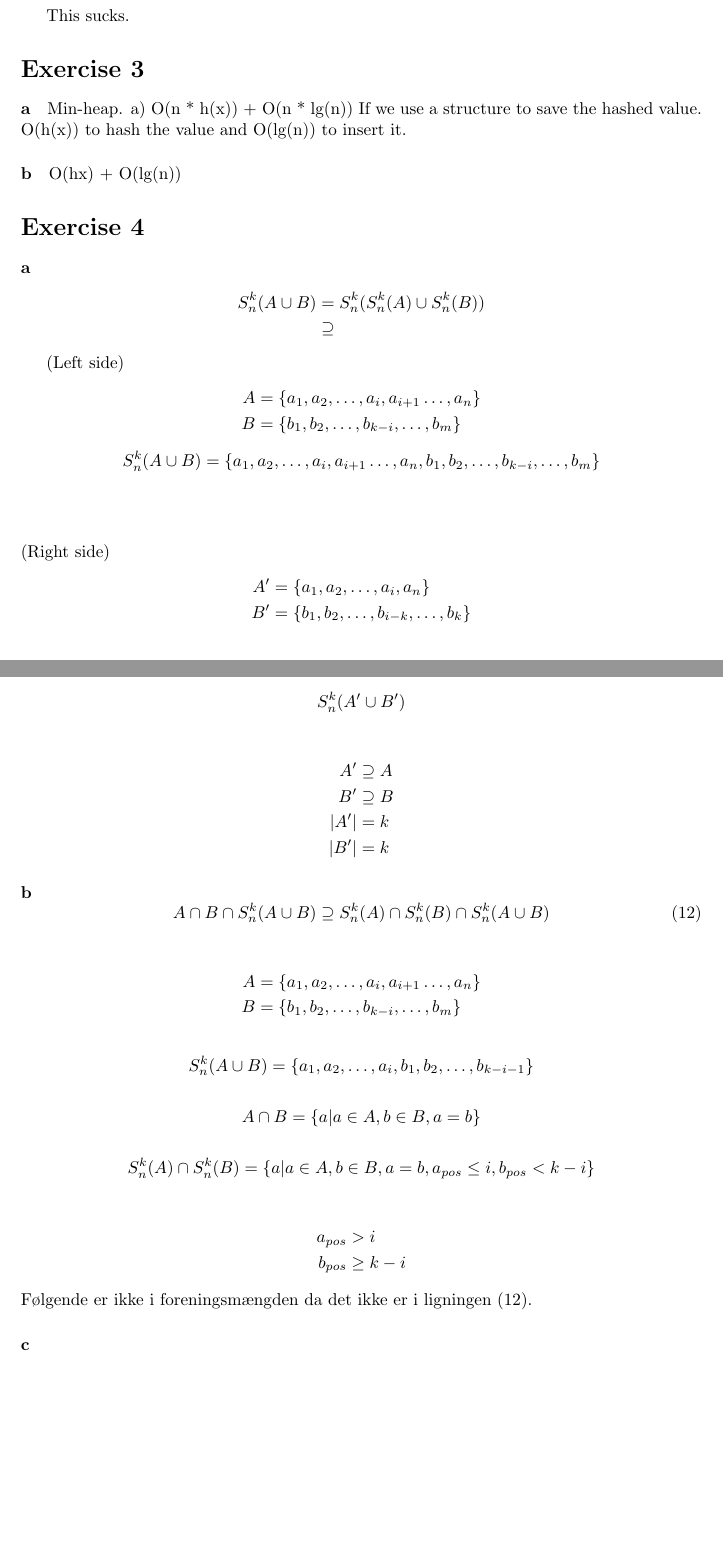
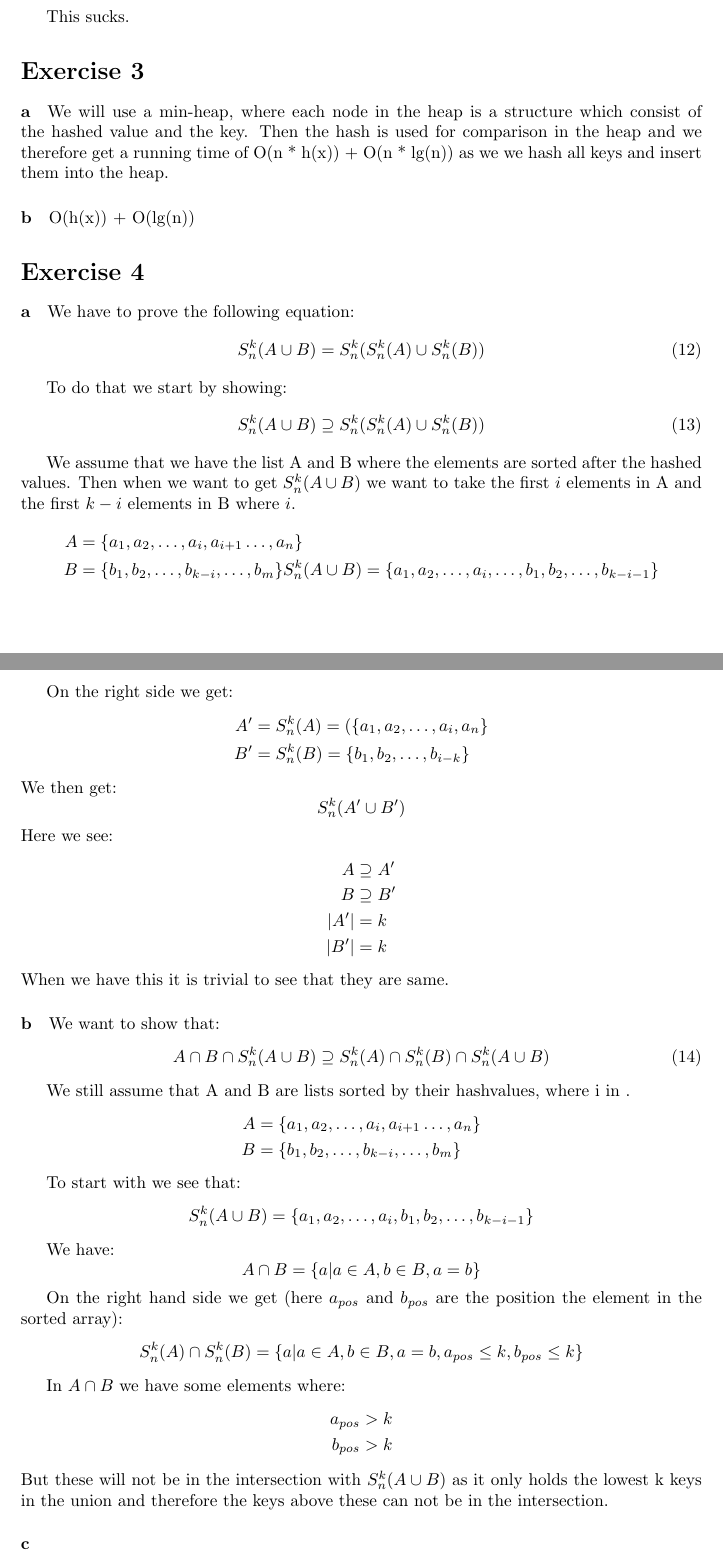
Before and after one commit to KPassov/AA-Assignment2, a LaTeX document (main.tex, which reads Exercise2/3a.tex, Exercise2/3b.tex, Exercise2/4a.tex): two parts of pages 2 and 3 of 3, joined at a grey line, cut so that both start at the same text, the shorter picture padded with empty space. Compiled offline with pdfLaTeX.

Commit message:
Bedre tekst

```diff
--- a/Exercise2/3a.tex
+++ b/Exercise2/3a.tex
@@ -1,5 +1,5 @@
 \paragraph{a}
-Min-heap.
-a)
-O(n * h(x)) + O(n * lg(n)) If we use a structure to save the hashed value.
-O(h(x)) to hash the value and O(lg(n)) to insert it.
+We will use a min-heap, where each node in the heap is a structure which consist
+of the hashed value and the key. Then the hash is used for comparison in the
+heap and we therefore get a running time of O(n * h(x)) + O(n * lg(n)) as we
+we hash all keys and insert them into the heap.
--- a/Exercise2/3b.tex
+++ b/Exercise2/3b.tex
@@ -1,2 +1,2 @@
 \paragraph{b}
-O(hx) + O(lg(n))
+O(h(x)) + O(lg(n))
--- a/Exercise2/4a.tex
+++ b/Exercise2/4a.tex
@@ -1,30 +1,37 @@
 \paragraph{a}
-\begin{align*}
-    S^{k}_{n}(A \cup B) &= S^{k}_{n}(S^{k}_{n}(A) \cup S^{k}_{n}(B))\\
-    &\supseteq
-\end{align*}
+We have to prove the following equation:
+\begin{equation}
+    S^{k}_{n}(A \cup B) = S^{k}_{n}(S^{k}_{n}(A) \cup S^{k}_{n}(B))\\
+\end{equation}
 
-(Left side)
+To do that we start by showing:
+\begin{equation}
+    S^{k}_{n}(A \cup B) \supseteq S^{k}_{n}(S^{k}_{n}(A) \cup S^{k}_{n}(B))\\
+\end{equation}
+
+We assume that we have the list A and B where the elements are sorted after the
+hashed values. Then when we want to get $S^{k}_{n}(A\cup B)$ we want to take
+the first $i$ elements in A and the first $k-i$ elements in B where $i$.
 \begin{align*}
     A &=\{a_1, a_2, \dots , a_{i}, a_{i+1} \dots  , a_n\}\\
     B &=\{b_1, b_2, \dots , b_{k-i}, \dots , b_m\}
+    S^{k}_{n}(A\cup B) =\{a_1, a_2, \dots , a_{i}, \dots,  b_1, b_2, \dots , b_{k-i-1}\}
 \end{align*}
-\begin{equation*}
-    S^{k}_{n}(A\cup B) =\{a_1, a_2, \dots , a_{i}, a_{i+1} \dots  , a_n, b_1, b_2, \dots , b_{k-i}, \dots , b_m\}
-\end{equation*}
-\\ \\ \\
-(Right side)
+
+On the right side we get:
 \begin{align*}
-    A' &=\{a_1, a_2, \dots , a_{i}, a_{n}\}\\
-    B' &=\{b_1, b_2, \dots , b_{i-k}, \dots , b_k\}
+    A' &= S^{k}_{n}(A) = (\{a_1, a_2, \dots , a_{i}, a_{n}\}\\
+    B' &= S^{k}_{n}(B) = \{b_1, b_2, \dots , b_{i-k}\}
 \end{align*}
+We then get:
 \begin{equation*}
     S^{k}_{n}(A' \cup B')
 \end{equation*}
-
+Here we see:
 \begin{align*}
-    A' &\supseteq A\\
-    B' &\supseteq B\\
+    A &\supseteq A'\\
+    B &\supseteq B'\\
     |A'| &= k\\
     |B'| &= k
 \end{align*}
+When we have this it is trivial to see that they are same.
--- a/Exercise2/4b.tex
+++ b/Exercise2/4b.tex
@@ -1,28 +1,37 @@
 \paragraph{b}
 
+We want to show that:
 \begin{equation}\label{eq:4b}
     A \cap B \cap S^{k}_{n}(A \cup B) \supseteq S^{k}_{n}(A) \cap S^{k}_{n}(B) \cap S^{k}_{n}(A \cup B)
 \end{equation}
 
+We still assume that A and B are lists sorted by their hashvalues, where i in .
 \begin{align*}
     A &=\{a_1, a_2, \dots , a_{i}, a_{i+1} \dots  , a_n\}\\
     B &=\{b_1, b_2, \dots , b_{k-i}, \dots , b_m\}
 \end{align*}
 
+To start with we see that:
 \begin{equation*}
     S^{k}_{n}(A\cup B) =\{a_1, a_2, \dots , a_{i}, b_1, b_2, \dots , b_{k-i-1}\}
 \end{equation*}
 
+We have:
 \begin{equation*}
     A \cap B = \{ a | a \in A, b \in B, a = b\}
 \end{equation*}
 
+On the right hand side we get (here $a_{pos}$ and $b_{pos}$ are the position the element
+in the sorted array):
 \begin{equation*}
-    S^{k}_{n}(A) \cap S^{k}_{n}(B) = \{a | a \in A, b \in B, a = b, a_{pos} \le i, b_{pos} < k-i\}
+    S^{k}_{n}(A) \cap S^{k}_{n}(B) = \{a | a \in A, b \in B, a = b, a_{pos} \le k, b_{pos} \le k\}
 \end{equation*}
 
+In $A \cap B$ we have some elements where:
 \begin{align*}
-    a_{pos} & > i \\
-    b_{pos} & \ge k-i
+    a_{pos} & > k \\
+    b_{pos} & > k
 \end{align*}
-F\o lgende er ikke i foreningsmængden da det ikke er i ligningen (\ref{eq:4b}).
+But these will not be in the intersection with $S^{k}_{n}(A \cup B)$ as it only
+holds the lowest k keys in the union and therefore the keys above these can not
+be in the intersection.
```
